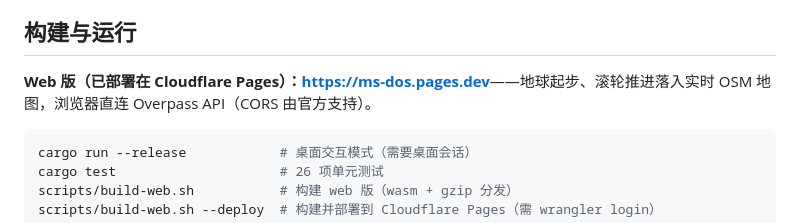
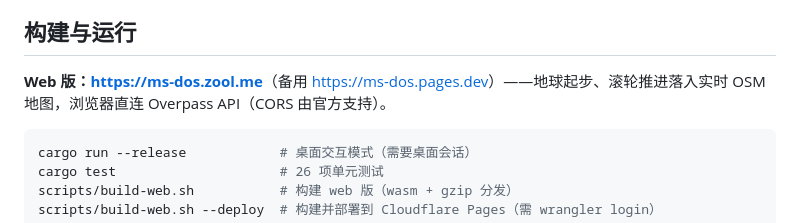
Before and after one commit to foxzool/ms-dos, a Markdown page: README.md, the part around the change. Drawn GitHub-style.

Commit message:
Point custom domain ms-dos.zool.me at Pages deployment

````diff
--- a/README.md
+++ b/README.md
@@ -54,7 +54,7 @@ src/
 
 ## 构建与运行
 
-**Web 版（已部署在 Cloudflare Pages）：<https://ms-dos.pages.dev>**——地球起步、滚轮推进落入实时 OSM 地图，浏览器直连 Overpass API（CORS 由官方支持）。
+**Web 版：<https://ms-dos.zool.me>**（备用 <https://ms-dos.pages.dev>）——地球起步、滚轮推进落入实时 OSM 地图，浏览器直连 Overpass API（CORS 由官方支持）。
 
 ```bash
 cargo run --release            # 桌面交互模式（需要桌面会话）
````
